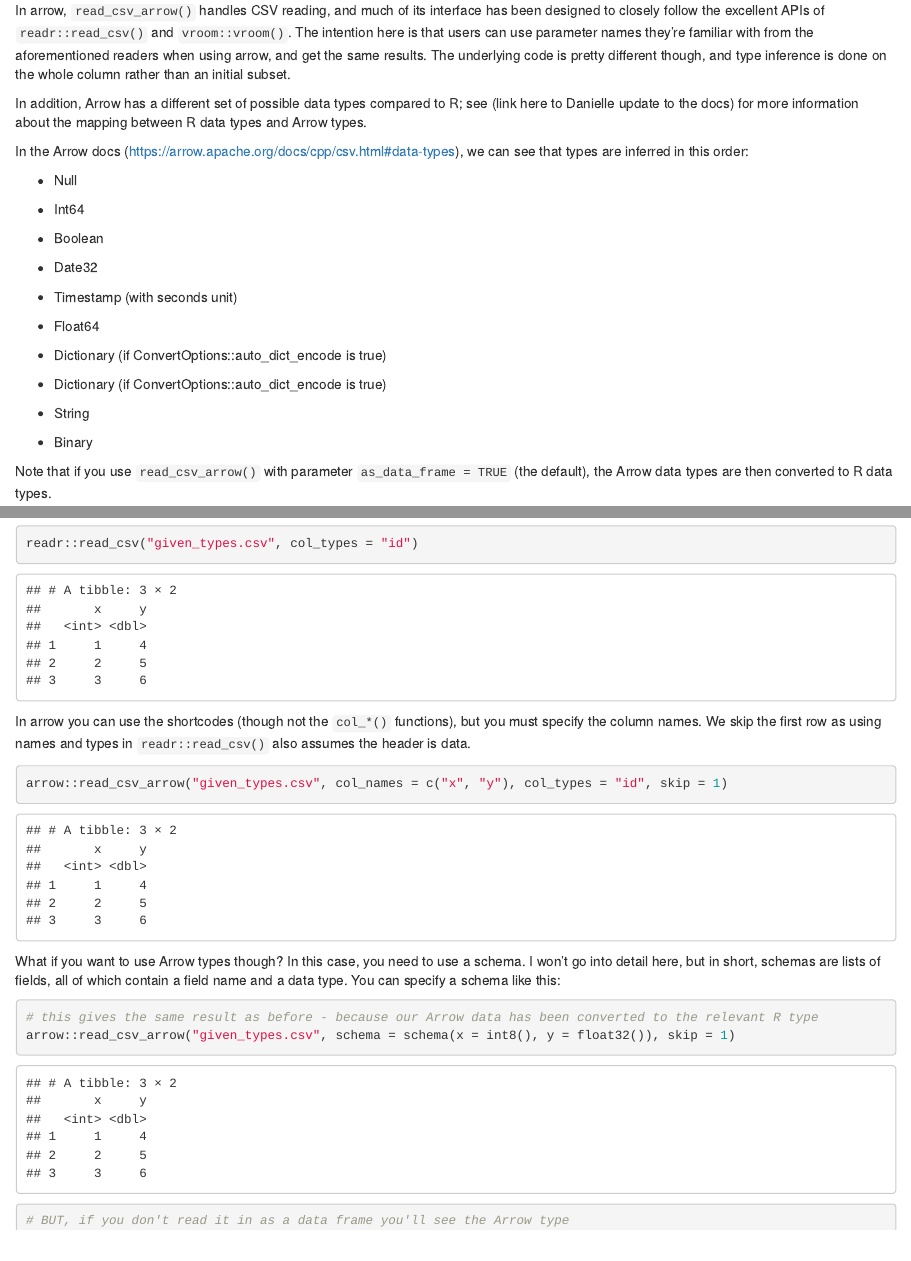
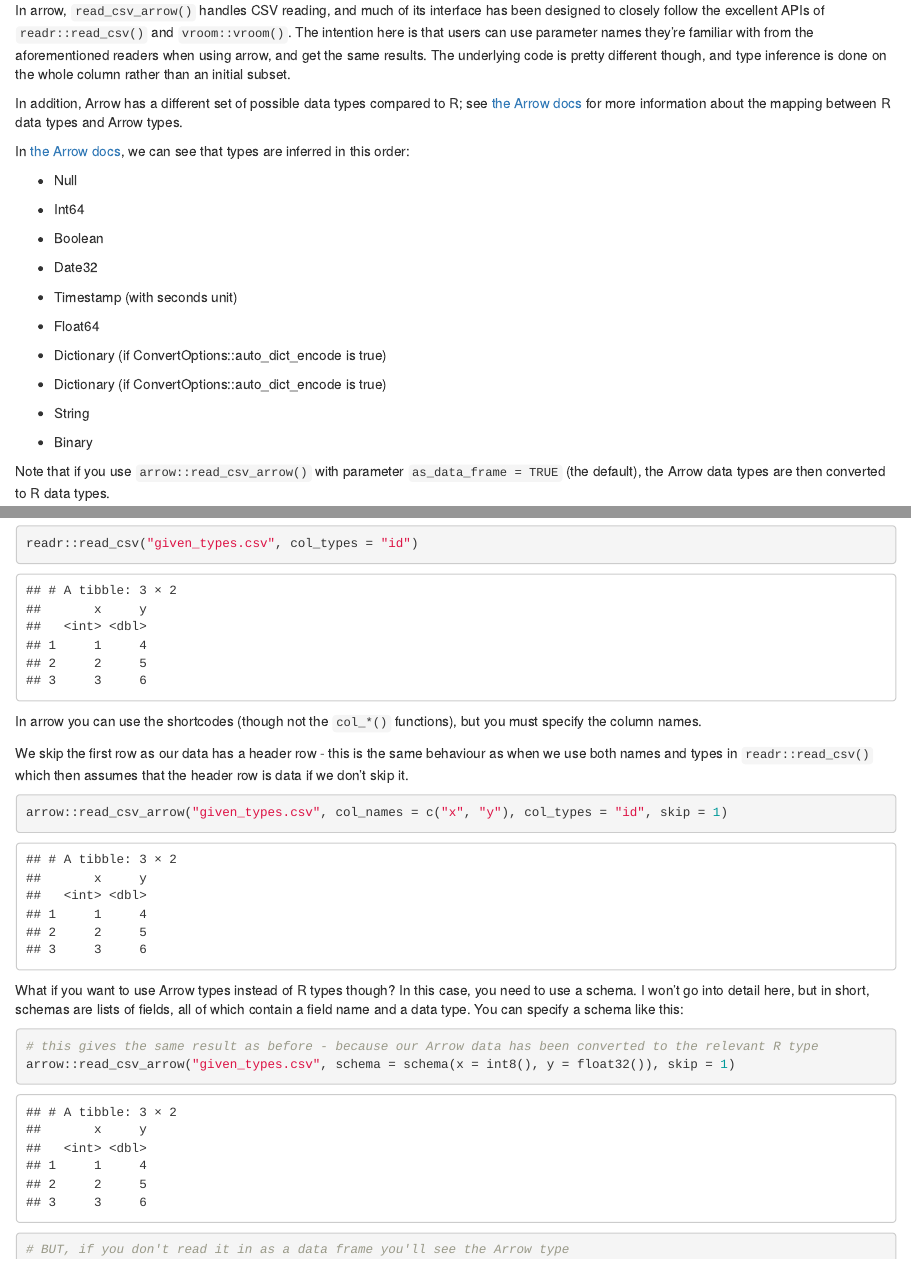
Before and after one commit to thisisnic/blog_drafts_for_review, an R Markdown document (type-inference-in-readr-and-arrow.rmd): the page in a window 1100 px wide, from 1010 px down, and a second part further down, joined at a grey line. The pictures show the output file type-inference-in-readr-and-arrow.html that the author committed with the source, opened offline.

Commit message:
Add updates

````diff
--- a/type-inference-in-readr-and-arrow.rmd
+++ b/type-inference-in-readr-and-arrow.rmd
@@ -73,11 +73,10 @@ underlying code is pretty different though, and type inference is done
 on the whole column rather than an initial subset.
 
 In addition, Arrow has a different set of possible data types compared
-to R; see (link here to Danielle update to the docs) for more
+to R; see [the Arrow docs](https://arrow.apache.org/docs/r/articles/arrow.html) for more
 information about the mapping between R data types and Arrow types.
 
-In the Arrow docs
-(<https://arrow.apache.org/docs/cpp/csv.html#data-types>), we can see
+In [the Arrow docs](https://arrow.apache.org/docs/cpp/csv.html#data-types), we can see
 that types are inferred in this order:
 
 -   Null
@@ -100,7 +99,7 @@ that types are inferred in this order:
 
 -   Binary
 
-Note that if you use `read_csv_arrow()` with parameter
+Note that if you use `arrow::read_csv_arrow()` with parameter
 `as_data_frame = TRUE` (the default), the Arrow data types are then
 converted to R data types.
 
@@ -246,13 +244,14 @@ readr::read_csv("given_types.csv", col_types = "id")
 ```
 
 In arrow you can use the shortcodes (though not the `col_*()` functions), but you must specify the column names.
-We skip the first row as using names and types in `readr::read_csv()` also assumes the header is data.
+
+We skip the first row as our data has a header row - this is the same behaviour as when we use both names and types in `readr::read_csv()` which then assumes that the header row is data if we don't skip it.
 
 ```{r}
 arrow::read_csv_arrow("given_types.csv", col_names = c("x", "y"), col_types = "id", skip = 1)
 ```
 
-What if you want to use Arrow types though? In this case, you need to use a schema.  I won’t go into detail here, but in short, schemas are lists of fields, all of which contain a field name and a data type.  You can specify a schema like this:
+What if you want to use Arrow types instead of R types though? In this case, you need to use a schema.  I won’t go into detail here, but in short, schemas are lists of fields, all of which contain a field name and a data type.  You can specify a schema like this:
 
 ```{r}
 # this gives the same result as before - because our Arrow data has been converted to the relevant R type
````
Also changed, not shown: type-inference-in-readr-and-arrow.html, type-inference-in-readr-and-arrow.rmd (7 more changed lines).
